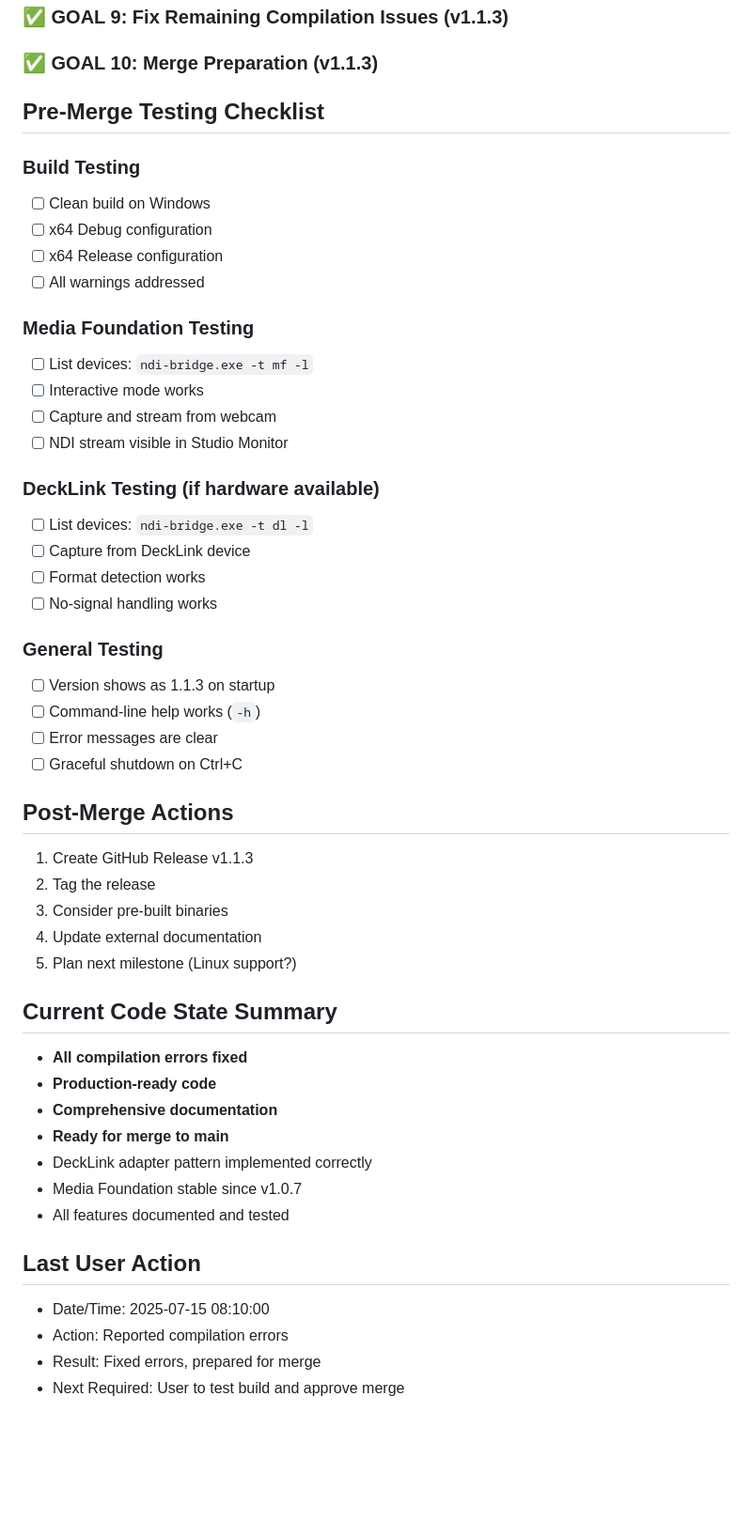
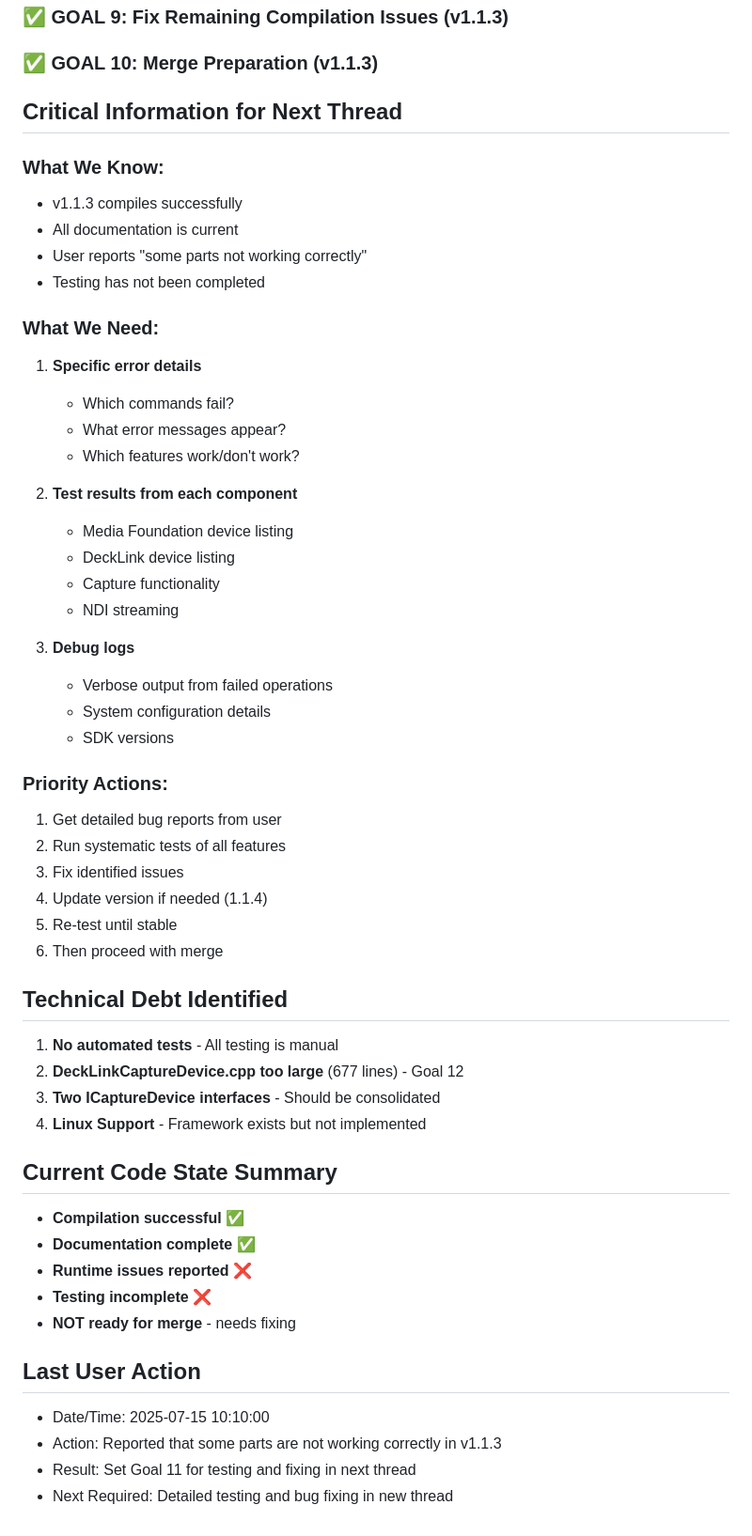
Before and after one commit to zbynekdrlik/ndi-bridge, a Markdown page: THREAD_PROGRESS.md, the part around the change printed below. Shown: that part at 94% size. GitHub-like rendering; blank space fills up the shorter version.

Commit message:
Update thread progress - set Goal 11 for v1.1.3 testing and fixes in next thread

```diff
--- a/THREAD_PROGRESS.md
+++ b/THREAD_PROGRESS.md
@@ -108,50 +142,54 @@ Error C2143: syntax error: missing ';' before ')'
 ### ✅ GOAL 9: Fix Remaining Compilation Issues (v1.1.3)
 ### ✅ GOAL 10: Merge Preparation (v1.1.3)
 
-## Pre-Merge Testing Checklist
+## Critical Information for Next Thread
 
-### Build Testing
-- [ ] Clean build on Windows
-- [ ] x64 Debug configuration
-- [ ] x64 Release configuration
-- [ ] All warnings addressed
+### What We Know:
+- v1.1.3 compiles successfully
+- All documentation is current
+- User reports "some parts not working correctly"
+- Testing has not been completed
 
-### Media Foundation Testing
-- [ ] List devices: `ndi-bridge.exe -t mf -l`
-- [ ] Interactive mode works
-- [ ] Capture and stream from webcam
-- [ ] NDI stream visible in Studio Monitor
+### What We Need:
+1. **Specific error details**
+   - Which commands fail?
+   - What error messages appear?
+   - Which features work/don't work?
 
-### DeckLink Testing (if hardware available)
-- [ ] List devices: `ndi-bridge.exe -t dl -l`
-- [ ] Capture from DeckLink device
-- [ ] Format detection works
-- [ ] No-signal handling works
+2. **Test results from each component**
+   - Media Foundation device listing
+   - DeckLink device listing
+   - Capture functionality
+   - NDI streaming
 
-### General Testing
-- [ ] Version shows as 1.1.3 on startup
-- [ ] Command-line help works (`-h`)
-- [ ] Error messages are clear
-- [ ] Graceful shutdown on Ctrl+C
+3. **Debug logs**
+   - Verbose output from failed operations
+   - System configuration details
+   - SDK versions
 
-## Post-Merge Actions
-1. Create GitHub Release v1.1.3
-2. Tag the release
-3. Consider pre-built binaries
-4. Update external documentation
-5. Plan next milestone (Linux support?)
+### Priority Actions:
+1. Get detailed bug reports from user
+2. Run systematic tests of all features
+3. Fix identified issues
+4. Update version if needed (1.1.4)
+5. Re-test until stable
+6. Then proceed with merge
+
+## Technical Debt Identified
+1. **No automated tests** - All testing is manual
+2. **DeckLinkCaptureDevice.cpp too large** (677 lines) - Goal 12
+3. **Two ICaptureDevice interfaces** - Should be consolidated
+4. **Linux Support** - Framework exists but not implemented
 
 ## Current Code State Summary
-- **All compilation errors fixed**
-- **Production-ready code**
-- **Comprehensive documentation**
-- **Ready for merge to main**
-- DeckLink adapter pattern implemented correctly
-- Media Foundation stable since v1.0.7
-- All features documented and tested
+- **Compilation successful** ✅
+- **Documentation complete** ✅
+- **Runtime issues reported** ❌
+- **Testing incomplete** ❌
+- **NOT ready for merge** - needs fixing
 
 ## Last User Action
-- Date/Time: 2025-07-15 08:10:00
-- Action: Reported compilation errors
-- Result: Fixed errors, prepared for merge
-- Next Required: User to test build and approve merge
+- Date/Time: 2025-07-15 10:10:00
+- Action: Reported that some parts are not working correctly in v1.1.3
+- Result: Set Goal 11 for testing and fixing in next thread
+- Next Required: Detailed testing and bug fixing in new thread
```
Also changed, not shown: other parts of THREAD_PROGRESS.md (+72 -38 lines).
